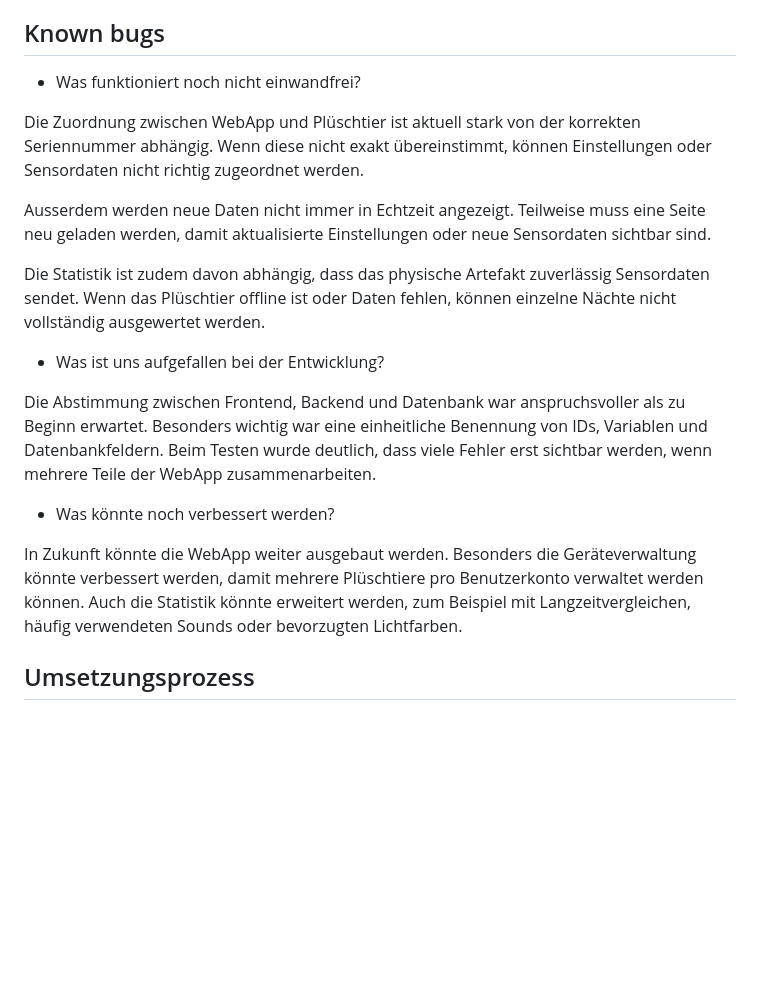
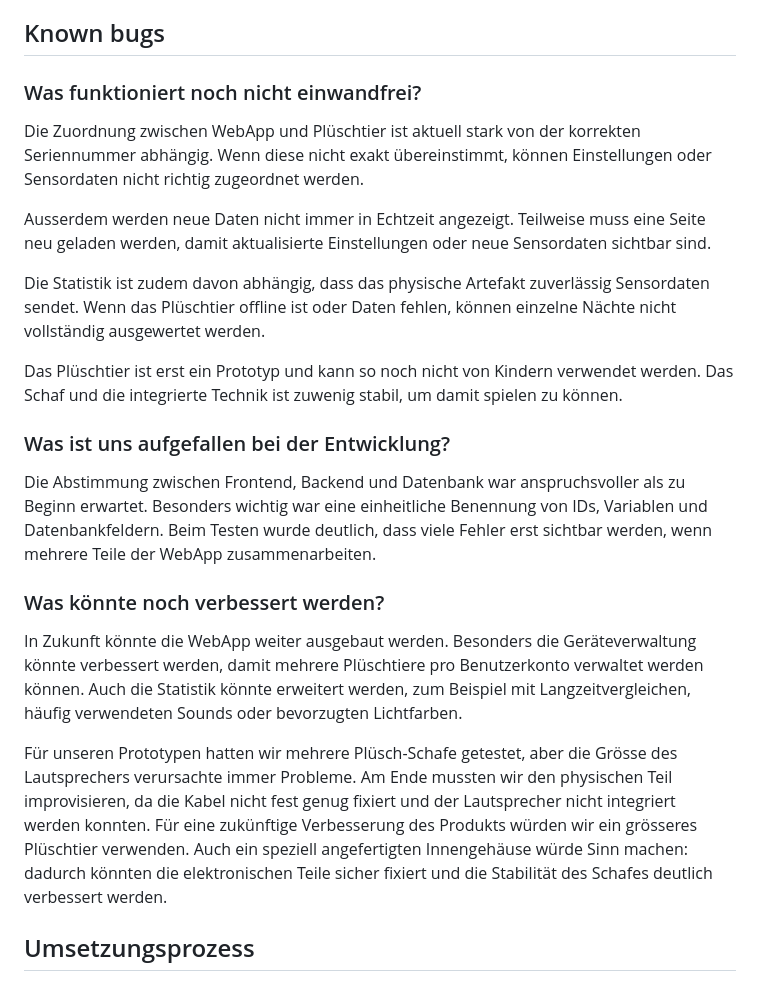
Before and after one commit to vanessalii/IM4_2026, a Markdown page: README.md, the part around the change. Rendered like a GitHub page; blank space fills up the shorter version.

```diff
--- a/README.md
+++ b/README.md
@@ -541,7 +541,8 @@ Nach erfolgreichem Login wird eine Session gestartet. Dadurch erkennt die WebApp
 Das Projekt verbindet Sensorik, Aktorik und Webkommunikation zu einem interaktiven Physical-Computing-System. Der ESP32-C6 erkennt Bewegung und Lautstärke, zählt Ereignisse innerhalb eines Zeitfensters und reagiert bei Überschreitung eines Grenzwerts mit Licht und Audio. Die WebApp beziehungsweise der Server steuert dabei wichtige Einstellungen wie Farbe, Soundauswahl, Shuffle und Abspieldauer. Dadurch entsteht ein System, bei dem physische Eingaben aus der Umgebung mit digitalen Einstellungen und serverseitiger Datenspeicherung kombiniert werden.
 
 ## Known bugs
-* Was funktioniert noch nicht einwandfrei?
+
+### Was funktioniert noch nicht einwandfrei?
 
 Die Zuordnung zwischen WebApp und Plüschtier ist aktuell stark von der korrekten Seriennummer abhängig. Wenn diese nicht exakt übereinstimmt, können Einstellungen oder Sensordaten nicht richtig zugeordnet werden.
 
@@ -549,15 +550,20 @@ Ausserdem werden neue Daten nicht immer in Echtzeit angezeigt. Teilweise muss ei
 
 Die Statistik ist zudem davon abhängig, dass das physische Artefakt zuverlässig Sensordaten sendet. Wenn das Plüschtier offline ist oder Daten fehlen, können einzelne Nächte nicht vollständig ausgewertet werden.
 
-* Was ist uns aufgefallen bei der Entwicklung?
+Das Plüschtier ist erst ein Prototyp und kann so noch nicht von Kindern verwendet werden. Das Schaf und die integrierte Technik ist zuwenig stabil, um damit spielen zu können.
+
+
+### Was ist uns aufgefallen bei der Entwicklung?
 
 Die Abstimmung zwischen Frontend, Backend und Datenbank war anspruchsvoller als zu Beginn erwartet.
 Besonders wichtig war eine einheitliche Benennung von IDs, Variablen und Datenbankfeldern.
 Beim Testen wurde deutlich, dass viele Fehler erst sichtbar werden, wenn mehrere Teile der WebApp zusammenarbeiten.
 
-* Was könnte noch verbessert werden?
+### Was könnte noch verbessert werden?
 
 In Zukunft könnte die WebApp weiter ausgebaut werden. Besonders die Geräteverwaltung könnte verbessert werden, damit mehrere Plüschtiere pro Benutzerkonto verwaltet werden können. Auch die Statistik könnte erweitert werden, zum Beispiel mit Langzeitvergleichen, häufig verwendeten Sounds oder bevorzugten Lichtfarben.
+
+ Für unseren Prototypen hatten wir mehrere Plüsch-Schafe getestet, aber die Grösse des Lautsprechers verursachte immer Probleme. Am Ende mussten wir den physischen Teil improvisieren, da die Kabel nicht fest genug fixiert und der Lautsprecher nicht integriert werden konnten. Für eine zukünftige Verbesserung des Produkts würden wir ein grösseres Plüschtier verwenden. Auch ein speziell angefertigten Innengehäuse würde Sinn machen: dadurch könnten die elektronischen Teile sicher fixiert und die Stabilität des Schafes deutlich verbessert werden.
 
 ## Umsetzungsprozess
 
```
